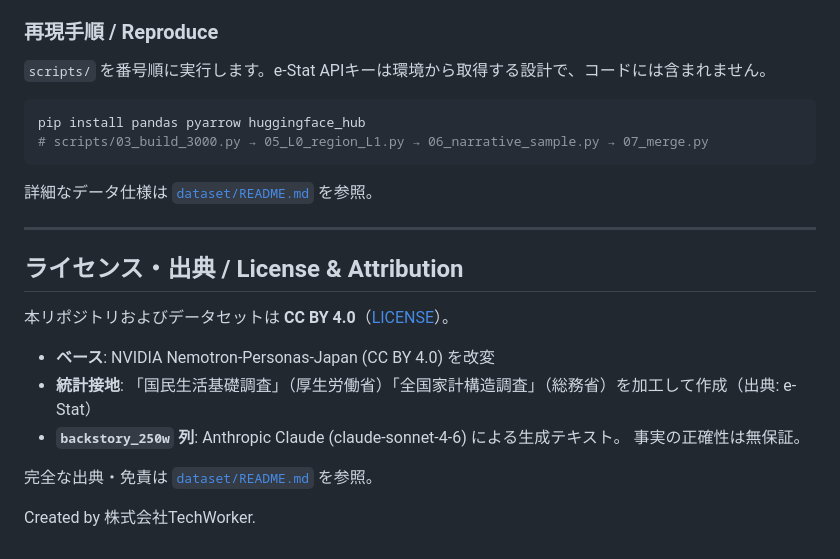
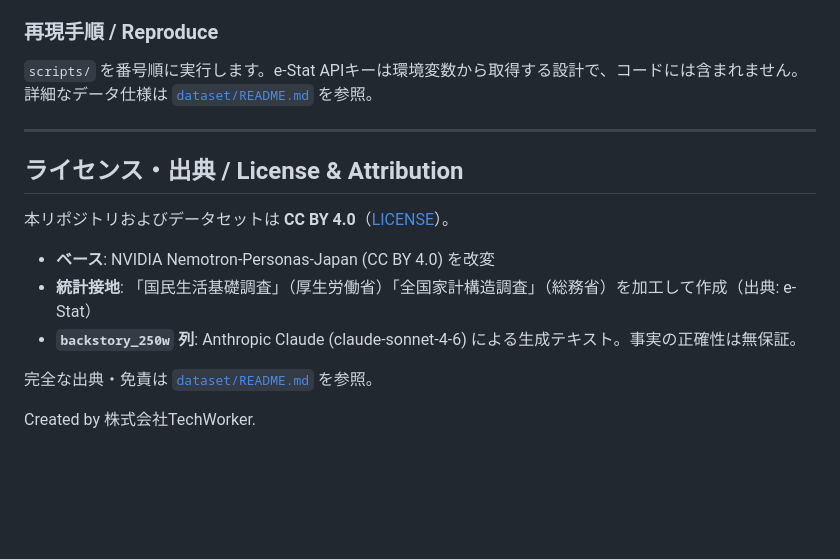
Before and after one commit to furuchanchan/japan-synthetic-personas, a Markdown page: README.md, the part around one of its changes. Drawn GitHub-style; blank space fills up the shorter version.

````diff
--- a/README.md
+++ b/README.md
@@ -38,13 +65,7 @@ GitHub にはサンプル50件のみ同梱しています。
 - 全国家計構造調査（総務省, e-Stat `0003426512`）
 
 ### 再現手順 / Reproduce
-`scripts/` を番号順に実行します。e-Stat APIキーは環境から取得する設計で、コードには含まれません。
-
-```bash
-pip install pandas pyarrow huggingface_hub
-# scripts/03_build_3000.py → 05_L0_region_L1.py → 06_narrative_sample.py → 07_merge.py
-```
-
+`scripts/` を番号順に実行します。e-Stat APIキーは環境変数から取得する設計で、コードには含まれません。
 詳細なデータ仕様は [`dataset/README.md`](dataset/README.md) を参照。
 
 ---
@@ -55,8 +76,7 @@ pip install pandas pyarrow huggingface_hub
 
 - **ベース**: NVIDIA Nemotron-Personas-Japan (CC BY 4.0) を改変
 - **統計接地**: 「国民生活基礎調査」（厚生労働省）「全国家計構造調査」（総務省）を加工して作成（出典: e-Stat）
-- **`backstory_250w` 列**: Anthropic Claude (claude-sonnet-4-6) による生成テキスト。
-  事実の正確性は無保証。
+- **`backstory_250w` 列**: Anthropic Claude (claude-sonnet-4-6) による生成テキスト。事実の正確性は無保証。
 
 完全な出典・免責は [`dataset/README.md`](dataset/README.md) を参照。
 
````
Also changed, not shown: other parts of README.md (+30 -3 lines), dataset/README.md (+20 -0 lines), examples/README.md (added, +28 -0 lines), dataset/images/overview.png (added), 2 other files.
